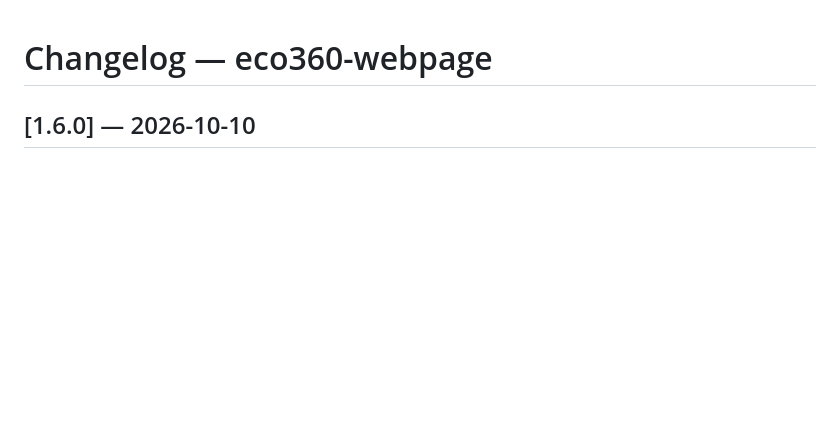
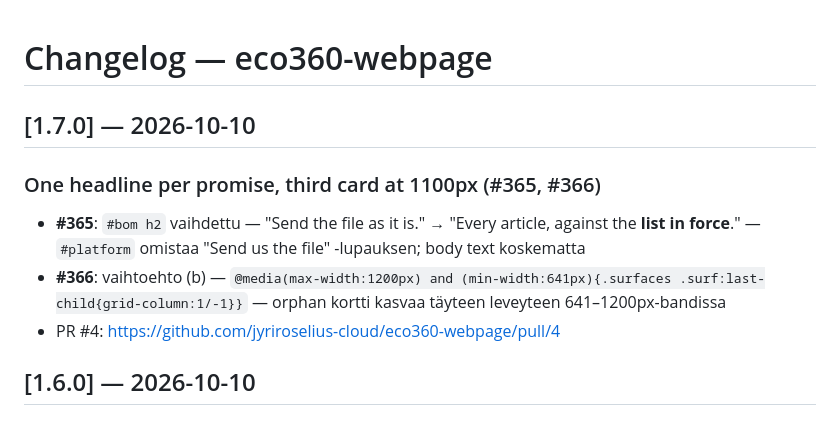
Before and after one commit to jyriroselius-cloud/eco360-webpage, a Markdown page: CHANGELOG.md, the part around the change. Rendered like a GitHub page; blank space fills up the shorter version.

Commit message:
docs: CHANGELOG 1.7.0 — #365 headline + #366 orphan fix
Co-Authored-By: Claude Sonnet 4.6 <noreply@anthropic.com>

```diff
--- a/CHANGELOG.md
+++ b/CHANGELOG.md
@@ -1,4 +1,12 @@
 # Changelog — eco360-webpage
+
+## [1.7.0] — 2026-10-10
+
+### One headline per promise, third card at 1100px (#365, #366)
+
+- **#365**: `#bom h2` vaihdettu — "Send the file as it is." → "Every article, against the **list in force**." — `#platform` omistaa "Send us the file" -lupauksen; body text koskematta
+- **#366**: vaihtoehto (b) — `@media(max-width:1200px) and (min-width:641px){.surfaces .surf:last-child{grid-column:1/-1}}` — orphan kortti kasvaa täyteen leveyteen 641–1200px-bandissa
+- PR #4: https://github.com/jyriroselius-cloud/eco360-webpage/pull/4
 
 ## [1.6.0] — 2026-10-10
 
```
